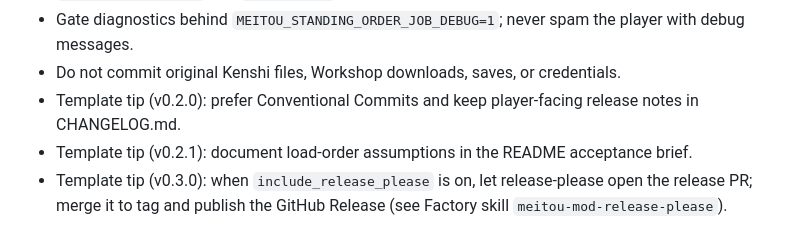
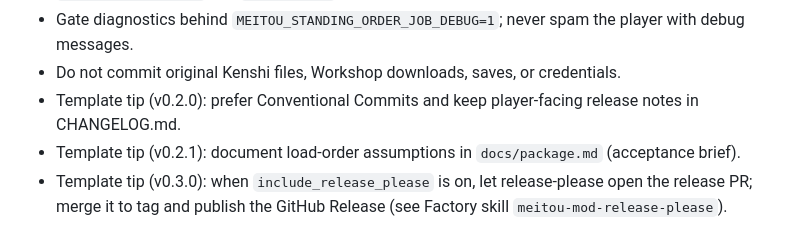
Before and after one commit to GardenGoblin-Kenshi-Mods/Standing-Order-Job, a Markdown page: AGENTS.md, the part around the change. Rendered like a GitHub page.

```diff
--- a/AGENTS.md
+++ b/AGENTS.md
@@ -8,5 +8,5 @@
 - Gate diagnostics behind `MEITOU_STANDING_ORDER_JOB_DEBUG=1`; never spam the player with debug messages.
 - Do not commit original Kenshi files, Workshop downloads, saves, or credentials.
 - Template tip (v0.2.0): prefer Conventional Commits and keep player-facing release notes in CHANGELOG.md.
-- Template tip (v0.2.1): document load-order assumptions in the README acceptance brief.
+- Template tip (v0.2.1): document load-order assumptions in `docs/package.md` (acceptance brief).
 - Template tip (v0.3.0): when `include_release_please` is on, let release-please open the release PR; merge it to tag and publish the GitHub Release (see Factory skill `meitou-mod-release-please`).
```
Also changed, not shown: README.md (+21 -38 lines), docs/implementation-notes.md (renamed from docs/implementation-plan.md, +2 -2 lines), docs/package.md (added, +39 -0 lines), assets/screenshots/placeholder_1080p.png (added), 1 other file.
